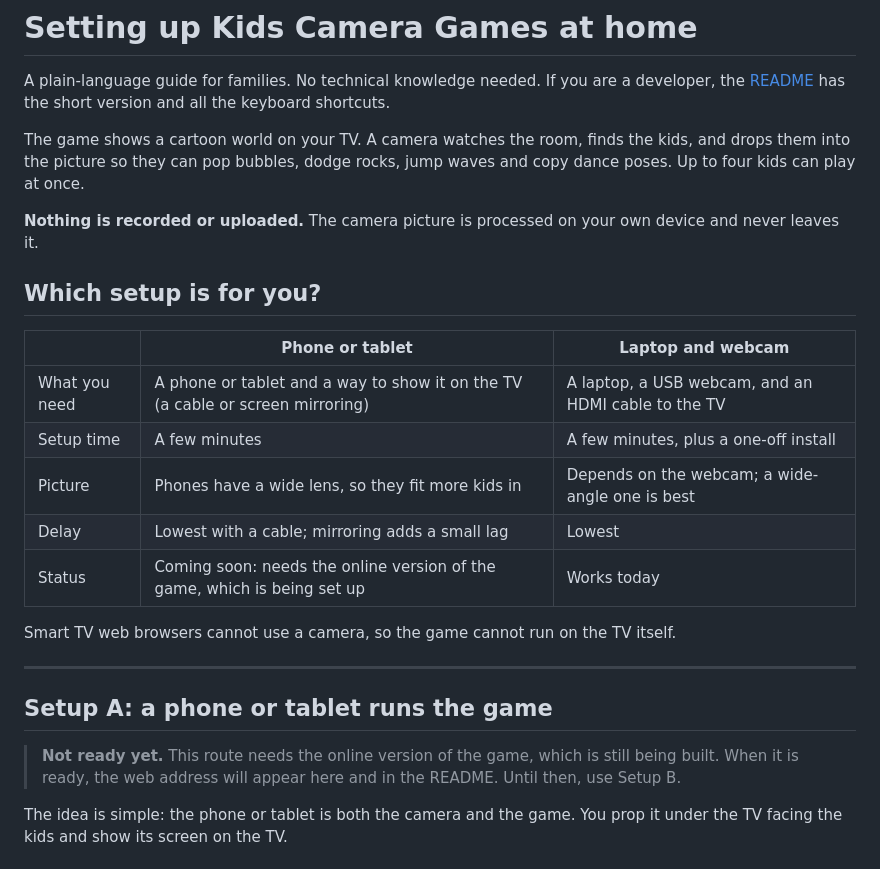
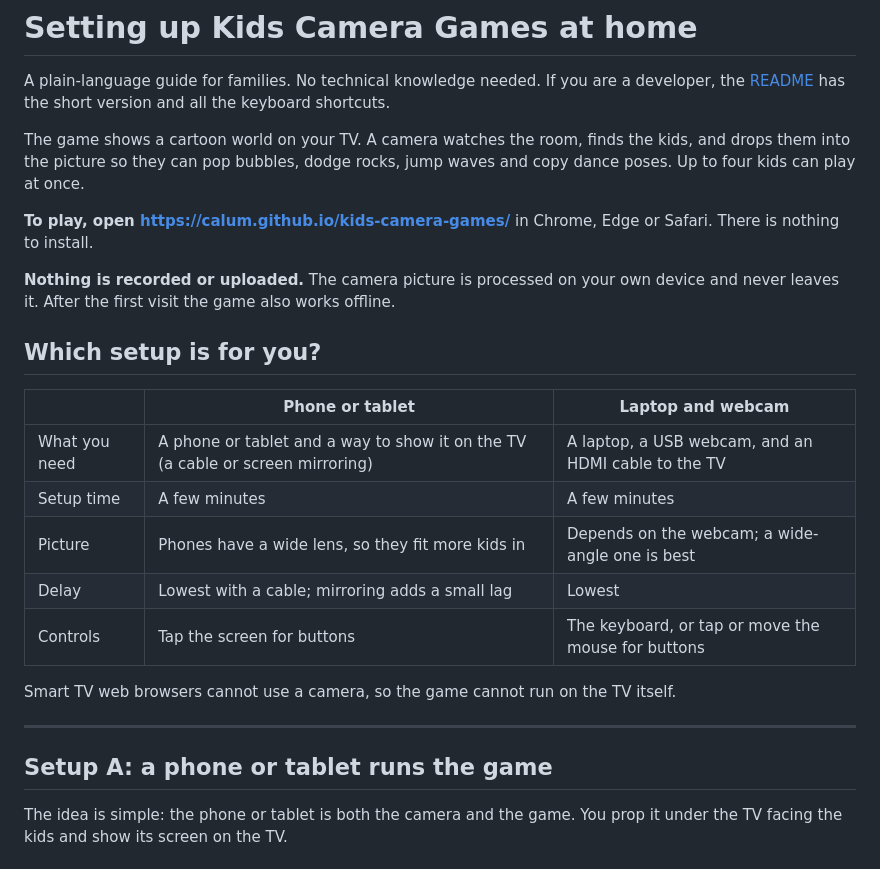
Before and after one commit to calum/Camera-Games, a Markdown page: docs/FAMILY_SETUP.md, the part around one of its changes. GitHub-like rendering.

```diff
--- a/docs/FAMILY_SETUP.md
+++ b/docs/FAMILY_SETUP.md
@@ -7,26 +7,26 @@ The game shows a cartoon world on your TV. A camera watches the room, finds the
 the picture so they can pop bubbles, dodge rocks, jump waves and copy dance poses. Up to four kids can play
 at once.
 
+**To play, open [https://calum.github.io/kids-camera-games/](https://calum.github.io/kids-camera-games/)** in Chrome, Edge or Safari. There is nothing to install.
+
 **Nothing is recorded or uploaded.** The camera picture is processed on your own device and never leaves it.
+After the first visit the game also works offline.
 
 ## Which setup is for you?
 
 | | Phone or tablet | Laptop and webcam |
 |---|---|---|
 | What you need | A phone or tablet and a way to show it on the TV (a cable or screen mirroring) | A laptop, a USB webcam, and an HDMI cable to the TV |
-| Setup time | A few minutes | A few minutes, plus a one-off install |
+| Setup time | A few minutes | A few minutes |
 | Picture | Phones have a wide lens, so they fit more kids in | Depends on the webcam; a wide-angle one is best |
 | Delay | Lowest with a cable; mirroring adds a small lag | Lowest |
-| Status | Coming soon: needs the online version of the game, which is being set up | Works today |
+| Controls | Tap the screen for buttons | The keyboard, or tap or move the mouse for buttons |
 
 Smart TV web browsers cannot use a camera, so the game cannot run on the TV itself.
 
 ---
 
 ## Setup A: a phone or tablet runs the game
-
-> **Not ready yet.** This route needs the online version of the game, which is still being built. When it is
-> ready, the web address will appear here and in the README. Until then, use Setup B.
 
 The idea is simple: the phone or tablet is both the camera and the game. You prop it under the TV facing the
 kids and show its screen on the TV.
```
Also changed, not shown: other parts of docs/FAMILY_SETUP.md (+57 -45 lines).
